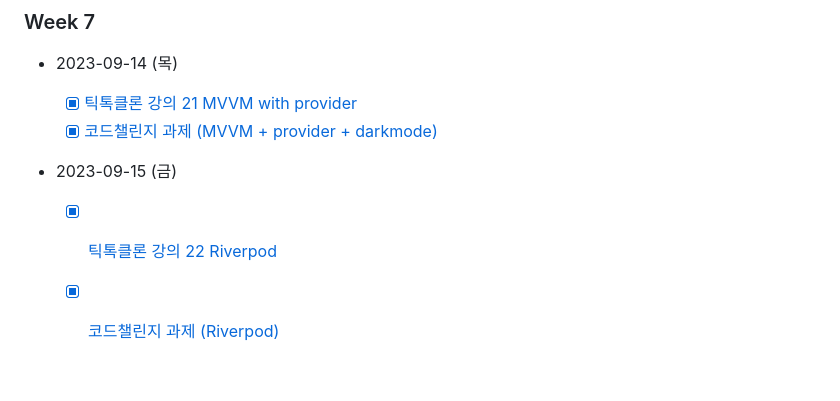
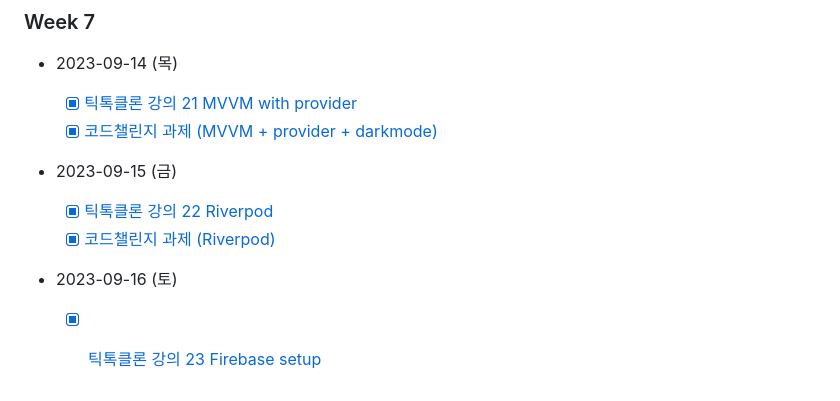
Before and after one commit to rigood/flutter-study, a Markdown page: README.md, the part around the change. GitHub-like rendering.

Commit message:
20230916 TikTok Clone 23 Firebase setup

```diff
--- a/README.md
+++ b/README.md
@@ -192,5 +192,9 @@
   - [x] [코드챌린지 과제 (MVVM + provider + darkmode)](./threads/README.md/#code-challenge-mvvm--provider--dark-mode)
 
 - 2023-09-15 (금)
+
   - [x] [틱톡클론 강의 22 Riverpod](./TIL/tiktok_22_riverpod.md)
   - [x] [코드챌린지 과제 (Riverpod)](./threads/README.md/#code-challenge-riverpod)
+
+- 2023-09-16 (토)
+  - [x] [틱톡클론 강의 23 Firebase setup](./TIL/tiktok_23_firebase_setup.md)
```
Also changed, not shown: TIL/tiktok_23_firebase_setup.md (added, +149 -0 lines).
